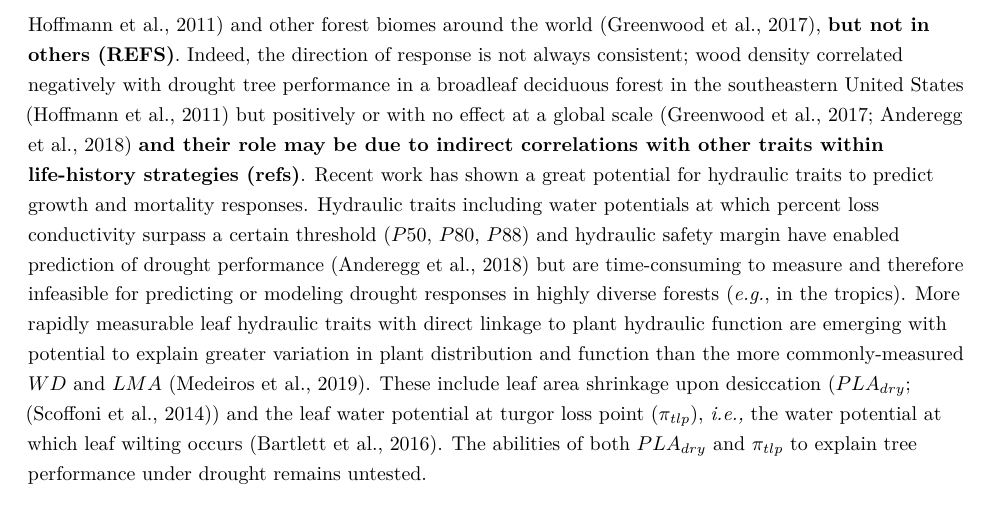
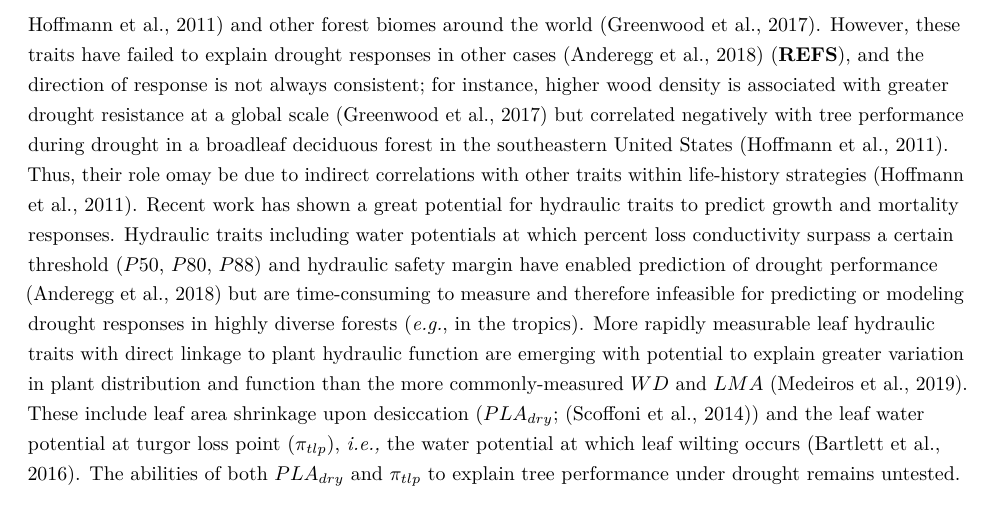
Before and after one commit to SCBI-ForestGEO/McGregor_climate-sensitivity-variation, an R Markdown document (manuscript/climate_sensitivity_draft.Rmd): part of page 4 of 21, cut so that both start at the same text. Rendered offline with R 4.5, knitr and Pandoc, then LaTeX, with nearby package versions.

Commit message:
Update climate_sensitivity_draft.Rmd

```diff
--- a/manuscript/climate_sensitivity_draft.Rmd
+++ b/manuscript/climate_sensitivity_draft.Rmd
@@ -99,7 +99,7 @@ Forests globally play a critical role in climate regulation [@bonan_forests_2008
 One fundamental question regarding forest responses to drought is what drives the observed tendency for large trees to suffer more during drought. @bennett_larger_2015 was the first to show greater growth reductions for larger trees on a global scale, and numerous subsequent studies have reinforced this finding (*e.g.*, @stovall_tree_2019; @hacket-pain_consistent_2016]. However, it has yet to be resolved which of several potential underlying mechanisms drive this pattern. First, taller trees have a greater biophysical challenge of lifting water greater distances against the effects of gravity and friction [@mcdowell_relationships_2011; @mcdowell_darcys_2015; @ryan_hydraulic_2006; @couvreur_water_2018], especially during drought [@zhang_size-dependent_2009]. Second, larger trees may have lower drought resistance because of their higher crown positions, where they are exposed to higher solar radiation, greater wind speeds, lower humidity, and lower CO_2_ concentrations [@koike_leaf_2001; @kunert_revised_2017 **REFS-KAT**) **Lawren doesn't think CO2 would matter**. Subcanopy trees subsequently tend to fare better specifically due to the benefits of a buffered environment [@pretzsch_drought_2018]. Potentially counteracting the biophysical challenges faced by large trees, their larger root systems confer a potential advantage in terms of allowing greater access to water; however, it appears that this effect is usually insufficient to offset the costs of height and/or crown exposure.
 *A final mechanism that could mediate tree size-related responses to drought is how hydraulic traits are distributed with respect to size [@meakem_role_2018; @liu_hydraulic_2019 [Roskilly et al. 2019](https://www.pnas.org/content/pnas/early/2019/06/14/1900734116.full.pdf)]. **LS:—larger trees may have larger xylem conduits, which in turn may have less resistance to air seeding and subsequent embolism (Mark Olsen argument, right?) ** The pattern observed by @bennett_larger_2015 could be caused if the larger size classes were dominated by species less adapted to handle drought. Alternatively, larger size classes may be dominated by species that are inherently better adapted to greater biophysical challenges--as is the case in tropical moist forests of Panama, where larger size classes contain greater proportions of deciduous species [@condit_quantifying_2000; @meakem_role_2018]. Understanding the mechanisms driving the greater growth reductions of larger trees during drought will require sorting out the interactive effects of height, canopy position, soil water availability, and species' traits. *
 
-Debates have also arisen regarding the traits that would influence tree growth responses to drought. Xylem architecture, for example, plays an important role, with diffuse porous species tending to be more drought-sensitive than ring-porous species [@kannenberg_linking_2019; @elliott_forest_2015; @friedrichs_species-specific_2009]. Commonly-measured traits including wood density ($WD$) and leaf mass per area ($LMA$) have been linked to drought responses in some temperate deciduous forests [@abrams_adaptations_1990; @guerfel_impacts_2009; @hoffmann_hydraulic_2011] and other forest biomes around the world [@greenwood_tree_2017], **but not in others (REFS)**. Indeed, the direction of response is not always consistent; wood density correlated negatively with drought tree performance in a broadleaf deciduous forest in the southeastern United States [@hoffmann_hydraulic_2011] but positively or with no effect at a global scale [@greenwood_tree_2017; @anderegg_hydraulic_2018] **and their role may be due to indirect correlations with other traits within life-history strategies (refs)**. Recent work has shown a great potential for hydraulic traits to predict growth and mortality responses. Hydraulic traits including water potentials at which percent loss conductivity surpass a certain threshold ($P50$, $P80$, $P88$) and hydraulic safety margin have enabled prediction of drought performance [@anderegg_hydraulic_2018] but are time-consuming to measure and therefore infeasible for predicting or modeling drought responses in highly diverse forests (*e.g.*, in the tropics). More rapidly measurable leaf hydraulic traits with direct linkage to plant hydraulic function are emerging with potential to explain greater variation in plant distribution and function than the more commonly-measured $WD$ and $LMA$ [@medeiros_extensive_2019]. These include leaf area shrinkage upon desiccation ($PLA_{dry}$; [@scoffoni_leaf_2014]) and the leaf water potential at turgor loss point ($\pi_{tlp}$), *i.e.,* the water potential at which leaf wilting occurs [@bartlett_correlations_2016]. The abilities of both $PLA_{dry}$ and $\pi_{tlp}$ to explain tree performance under drought remains untested.
+Debates have also arisen regarding the traits that would influence tree growth responses to drought. Xylem architecture, for example, plays an important role, with diffuse porous species tending to be more drought-sensitive than ring-porous species [@kannenberg_linking_2019; @elliott_forest_2015; @friedrichs_species-specific_2009]. Commonly-measured traits including wood density ($WD$) and leaf mass per area ($LMA$) have been linked to drought responses in some temperate deciduous forests [@abrams_adaptations_1990; @guerfel_impacts_2009; @hoffmann_hydraulic_2011] and other forest biomes around the world [@greenwood_tree_2017]. However, these traits have failed to explain drought responses in other cases [@anderegg_hydraulic_2018] (**REFS**), and the direction of response is not always consistent; for instance, higher wood density is associated with greater drought resistance at a global scale [@greenwood_tree_2017] but correlated negatively with tree performance during drought in a broadleaf deciduous forest in the southeastern United States [@hoffmann_hydraulic_2011]. Thus, their role omay be due to indirect correlations with other traits within life-history strategies [@hoffmann_hydraulic_2011]. Recent work has shown a great potential for hydraulic traits to predict growth and mortality responses. Hydraulic traits including water potentials at which percent loss conductivity surpass a certain threshold ($P50$, $P80$, $P88$) and hydraulic safety margin have enabled prediction of drought performance [@anderegg_hydraulic_2018] but are time-consuming to measure and therefore infeasible for predicting or modeling drought responses in highly diverse forests (*e.g.*, in the tropics). More rapidly measurable leaf hydraulic traits with direct linkage to plant hydraulic function are emerging with potential to explain greater variation in plant distribution and function than the more commonly-measured $WD$ and $LMA$ [@medeiros_extensive_2019]. These include leaf area shrinkage upon desiccation ($PLA_{dry}$; [@scoffoni_leaf_2014]) and the leaf water potential at turgor loss point ($\pi_{tlp}$), *i.e.,* the water potential at which leaf wilting occurs [@bartlett_correlations_2016]. The abilities of both $PLA_{dry}$ and $\pi_{tlp}$ to explain tree performance under drought remains untested.
 
 **KAT is here with integrating LS comments**
 
```
